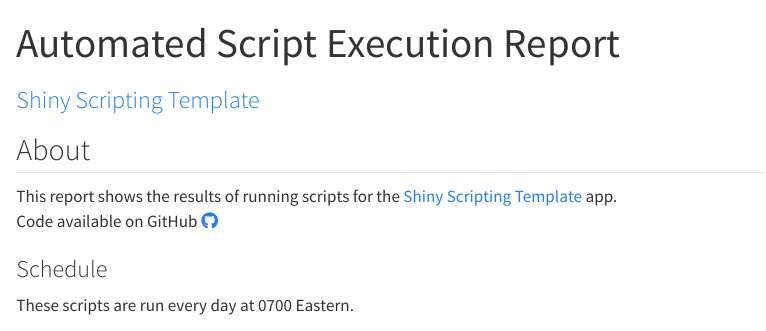
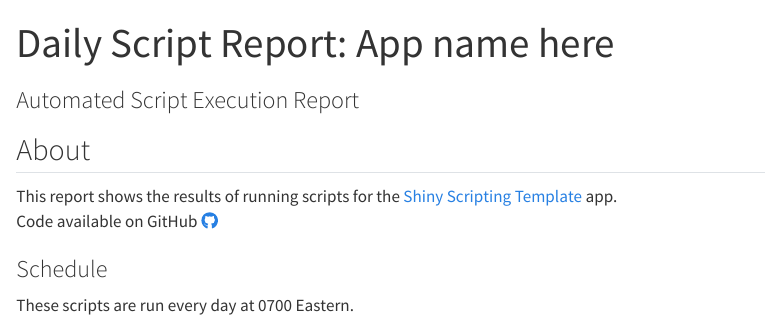
Before and after one commit to lxgould/qmd.scriptSourceTemplate, a Quarto document (getData/make_data_file.qmd): the page in a window 1100 px wide, from its top. Rendered offline with R 4.5, knitr and Pandoc in place of Quarto, with nearby package versions; drawn as R Markdown's standard HTML page in place of the format the file asks for; code that draws random numbers runs with fixed seeds of ours.

Commit message:
I think the title should include days run and app name. Subtitle to have old title.

````diff
--- a/getData/make_data_file.qmd
+++ b/getData/make_data_file.qmd
@@ -1,5 +1,5 @@
 ---
-title: "Automated Script Execution Report"
+title: "Daily Script Report: App name here"
 format:
   email:
     toc: true
@@ -66,7 +67,7 @@ knitr::knit_hooks$set(error = function(x, options) {
 ```
 
 ---
-subtitle: "[`r app_name`](`r connectURL`)"
+subtitle: "Automated Script Execution Report"
 ---
 
 
````
Also changed, not shown: getData/make_data_file.qmd (1 more changed lines).
